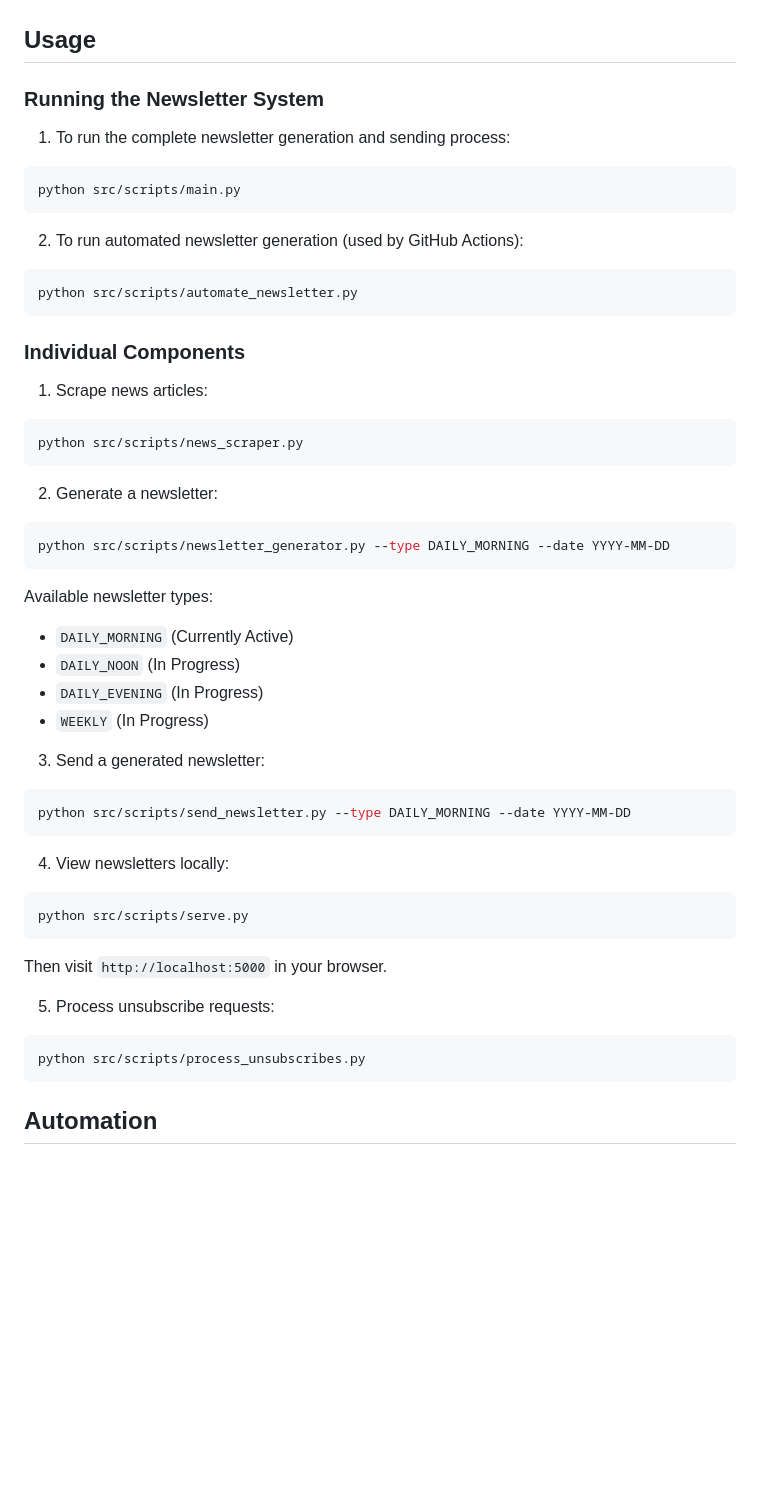
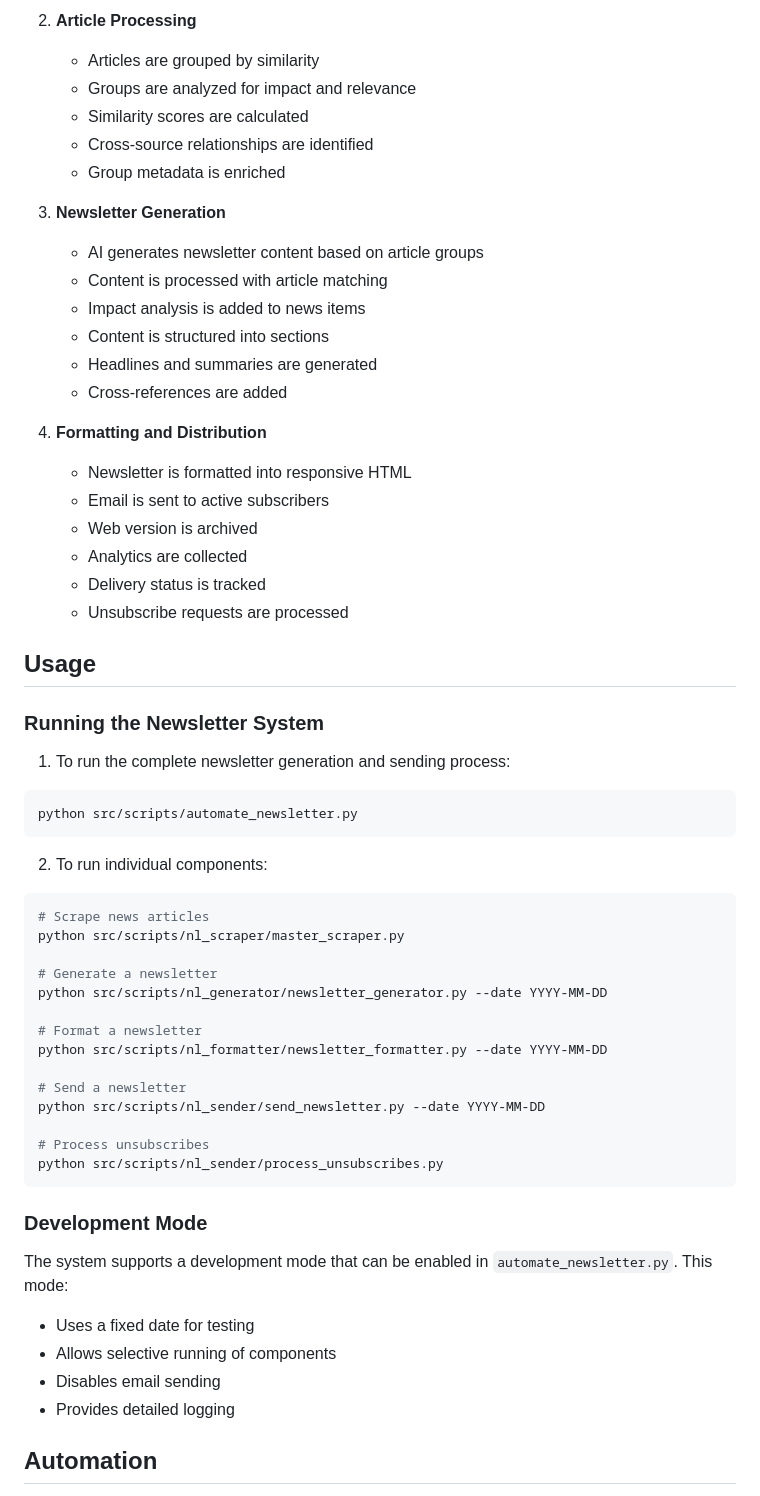
Before and after one commit to JanusGeiri/newsletters, a Markdown page: README.md, the part around one of its changes. Drawn GitHub-style; blank space fills up the shorter version.

````diff
--- a/README.md
+++ b/README.md
@@ -74,3 +123,25 @@ private_key=your_private_key
+2. **Article Processing**
+   - Articles are grouped by similarity
+   - Groups are analyzed for impact and relevance
+   - Similarity scores are calculated
+   - Cross-source relationships are identified
+   - Group metadata is enriched
+
+3. **Newsletter Generation**
+   - AI generates newsletter content based on article groups
+   - Content is processed with article matching
+   - Impact analysis is added to news items
+   - Content is structured into sections
+   - Headlines and summaries are generated
+   - Cross-references are added
+
+4. **Formatting and Distribution**
+   - Newsletter is formatted into responsive HTML
+   - Email is sent to active subscribers
+   - Web version is archived
+   - Analytics are collected
+   - Delivery status is tracked
+   - Unsubscribe requests are processed
 
 ## Usage
 
@@ -78,47 +149,35 @@ private_key=your_private_key
 
 1. To run the complete newsletter generation and sending process:
 ```bash
-python src/scripts/main.py
-```
-
-2. To run automated newsletter generation (used by GitHub Actions):
-```bash
 python src/scripts/automate_newsletter.py
 ```
 
-### Individual Components
+2. To run individual components:
 
-1. Scrape news articles:
 ```bash
-python src/scripts/news_scraper.py
+# Scrape news articles
+python src/scripts/nl_scraper/master_scraper.py
+
+# Generate a newsletter
+python src/scripts/nl_generator/newsletter_generator.py --date YYYY-MM-DD
+
+# Format a newsletter
+python src/scripts/nl_formatter/newsletter_formatter.py --date YYYY-MM-DD
+
+# Send a newsletter
+python src/scripts/nl_sender/send_newsletter.py --date YYYY-MM-DD
+
+# Process unsubscribes
+python src/scripts/nl_sender/process_unsubscribes.py
 ```
 
-2. Generate a newsletter:
-```bash
-python src/scripts/newsletter_generator.py --type DAILY_MORNING --date YYYY-MM-DD
-```
+### Development Mode
 
-Available newsletter types:
-- `DAILY_MORNING` (Currently Active)
-- `DAILY_NOON` (In Progress)
-- `DAILY_EVENING` (In Progress)
-- `WEEKLY` (In Progress)
-
-3. Send a generated newsletter:
-```bash
-python src/scripts/send_newsletter.py --type DAILY_MORNING --date YYYY-MM-DD
-```
-
-4. View newsletters locally:
-```bash
-python src/scripts/serve.py
-```
-Then visit `http://localhost:5000` in your browser.
-
-5. Process unsubscribe requests:
-```bash
-python src/scripts/process_unsubscribes.py
-```
+The system supports a development mode that can be enabled in `automate_newsletter.py`. This mode:
+- Uses a fixed date for testing
+- Allows selective running of components
+- Disables email sending
+- Provides detailed logging
 
 ## Automation
 
````
Also changed, not shown: other parts of README.md (+71 -22 lines).
